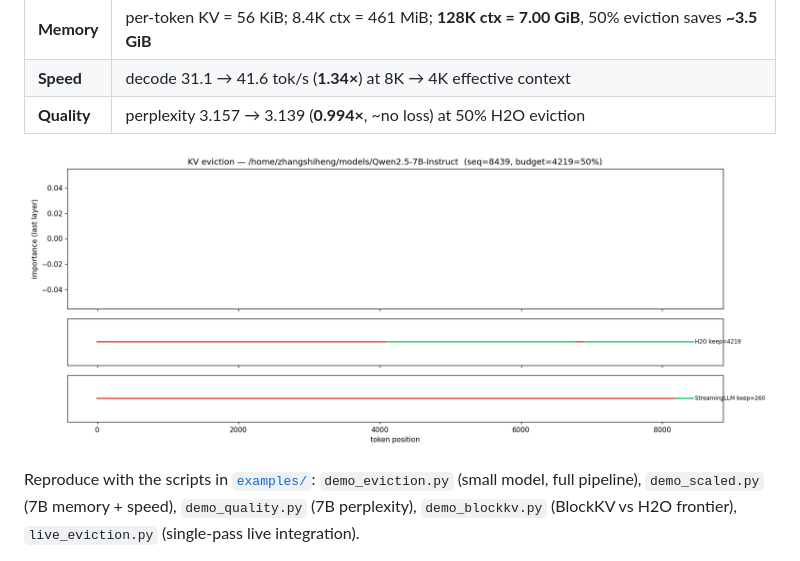
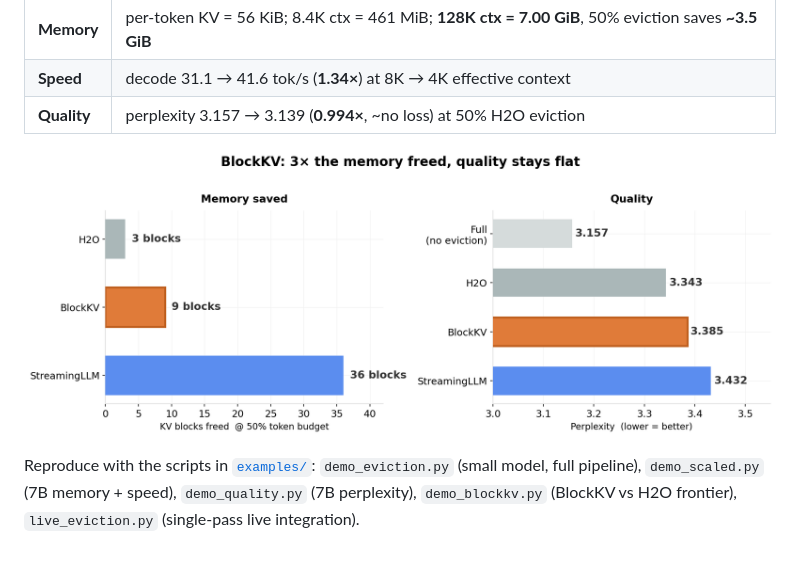
Before and after one commit to shihengzhang/vllm-kv-squeeze, a Markdown page: README.md, the part around the change. Drawn GitHub-style; pictures changed too: kv_eviction_frontier.png (added).

Commit message:
Add polished hero figure (memory vs quality frontier)

```diff
--- a/README.md
+++ b/README.md
@@ -26,7 +26,7 @@ Ran end-to-end on an **a GPU** with **Qwen2.5-7B-Instruct**
 | **Speed** | decode 31.1 → 41.6 tok/s (**1.34×**) at 8K → 4K effective context |
 | **Quality** | perplexity 3.157 → 3.139 (**0.994×**, ~no loss) at 50% H2O eviction |
 
-![KV eviction on 7B](kv_eviction_scaled.png)
+![BlockKV vs H2O — memory vs quality](kv_eviction_frontier.png)
 
 Reproduce with the scripts in [`examples/`](examples/): `demo_eviction.py` (small model, full pipeline),
 `demo_scaled.py` (7B memory + speed), `demo_quality.py` (7B perplexity),
```
Also changed, not shown: README.zh-CN.md (+1 -1 lines).
